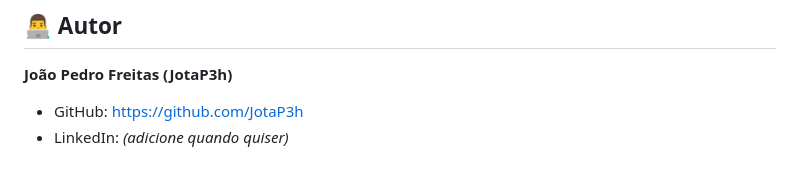
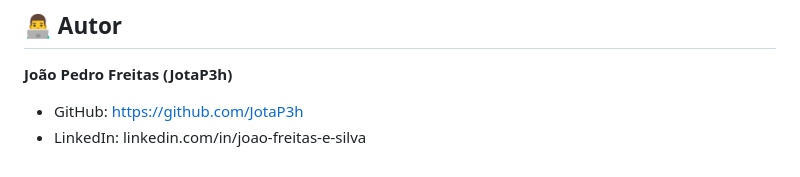
Before and after one commit to JotaP3h/meditranscriber-mvp, a Markdown page: README.md, the part around the change. GitHub-like rendering.

```diff
--- a/README.md
+++ b/README.md
@@ -209,4 +209,4 @@ index.html
 **João Pedro Freitas (JotaP3h)**
 
 * GitHub: [https://github.com/JotaP3h](https://github.com/JotaP3h)
-* LinkedIn: *(adicione quando quiser)*
+* LinkedIn: linkedin.com/in/joao-freitas-e-silva
```
